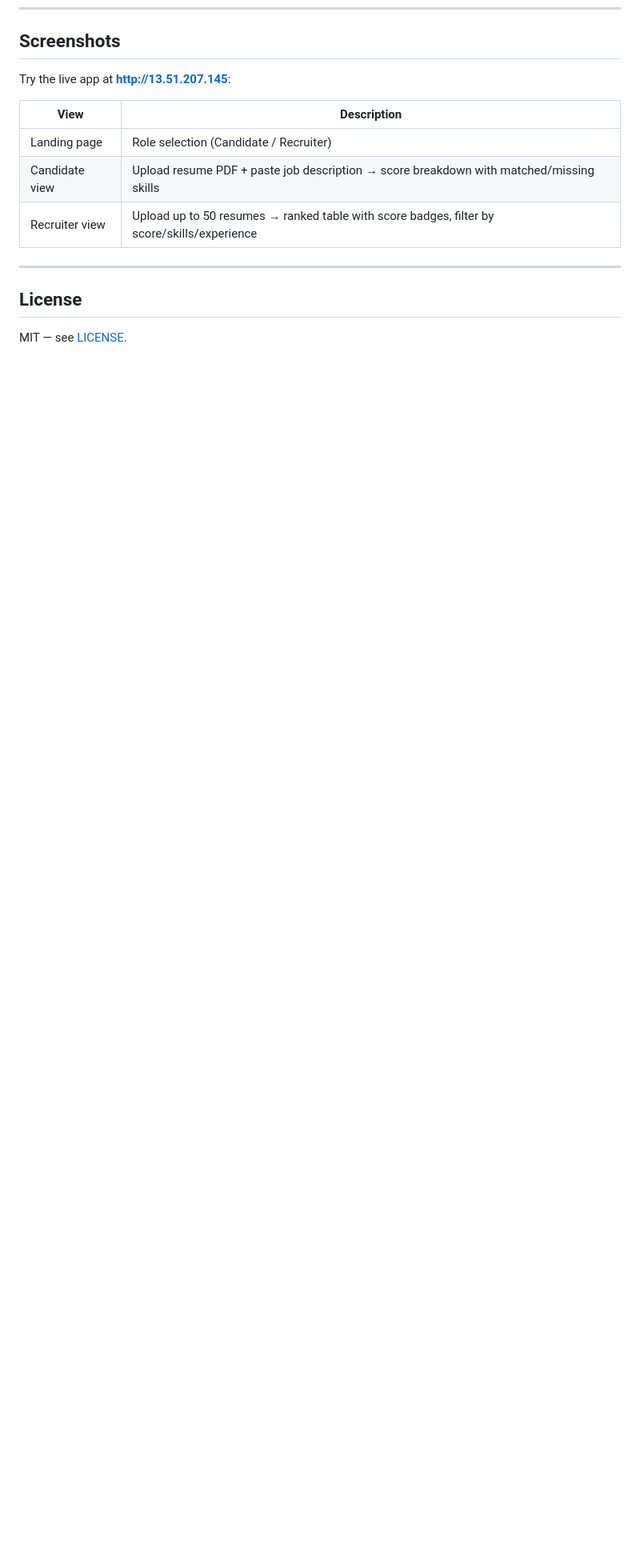
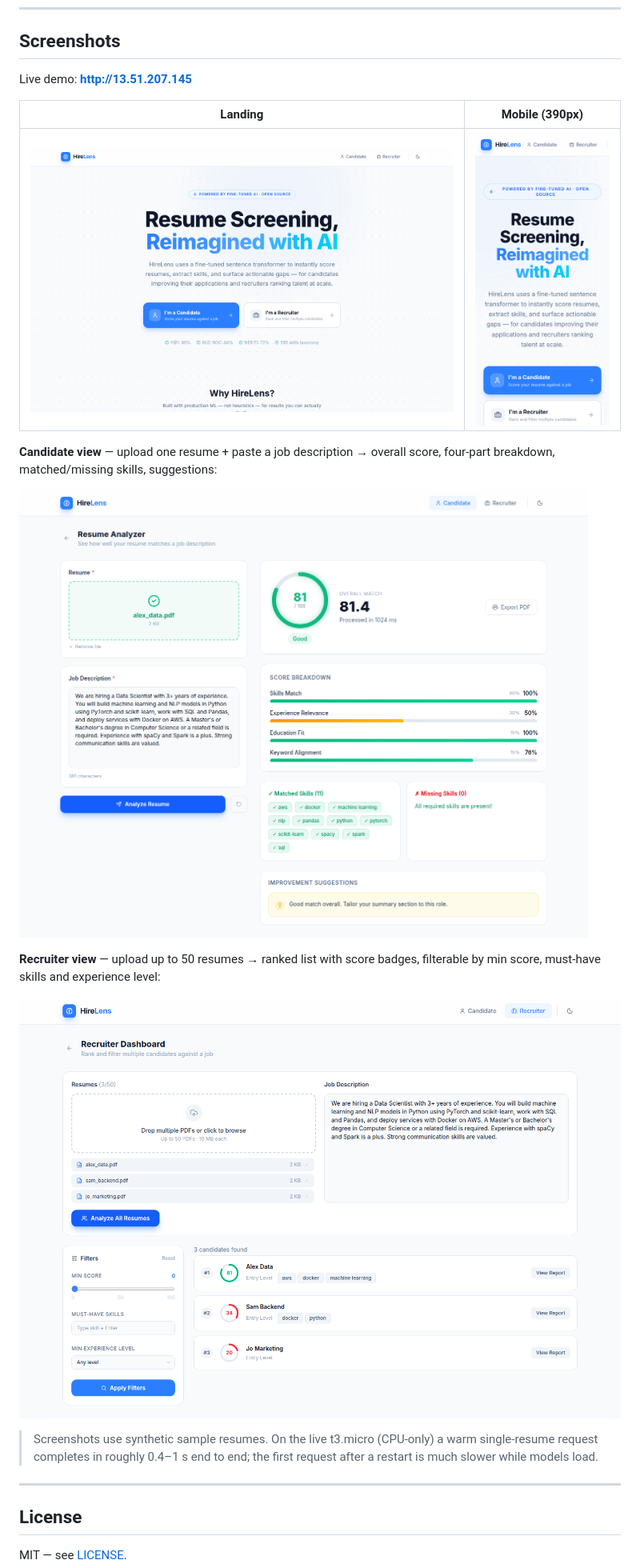
Before and after one commit to Akshats-git/HireLens, a Markdown page: README.md, the part around the change. Shown at 80% size. Rendered like a GitHub page; pictures changed too: docs/screenshots/candidate.png (added), docs/screenshots/landing-mobile.png (added), docs/screenshots/landing.png (added); blank space fills up the shorter version.

Commit message:
docs: add UI screenshots to README

```diff
--- a/README.md
+++ b/README.md
@@ -449,13 +449,21 @@ HireLens/
 
 ## Screenshots
 
-Try the live app at **http://13.51.207.145**:
+Live demo: **http://13.51.207.145**
 
-| View | Description |
-|------|-------------|
-| Landing page | Role selection (Candidate / Recruiter) |
-| Candidate view | Upload resume PDF + paste job description → score breakdown with matched/missing skills |
-| Recruiter view | Upload up to 50 resumes → ranked table with score badges, filter by score/skills/experience |
+| Landing | Mobile (390px) |
+|---------|----------------|
+| ![Landing page](docs/screenshots/landing.png) | ![Landing page on mobile](docs/screenshots/landing-mobile.png) |
+
+**Candidate view** — upload one resume + paste a job description → overall score, four-part breakdown, matched/missing skills, suggestions:
+
+![Candidate view](docs/screenshots/candidate.png)
+
+**Recruiter view** — upload up to 50 resumes → ranked list with score badges, filterable by min score, must-have skills and experience level:
+
+![Recruiter view](docs/screenshots/recruiter.png)
+
+> Screenshots use synthetic sample resumes. On the live t3.micro (CPU-only) a warm single-resume request completes in roughly 0.4–1 s end to end; the first request after a restart is much slower while models load.
 
 ---
 
```
